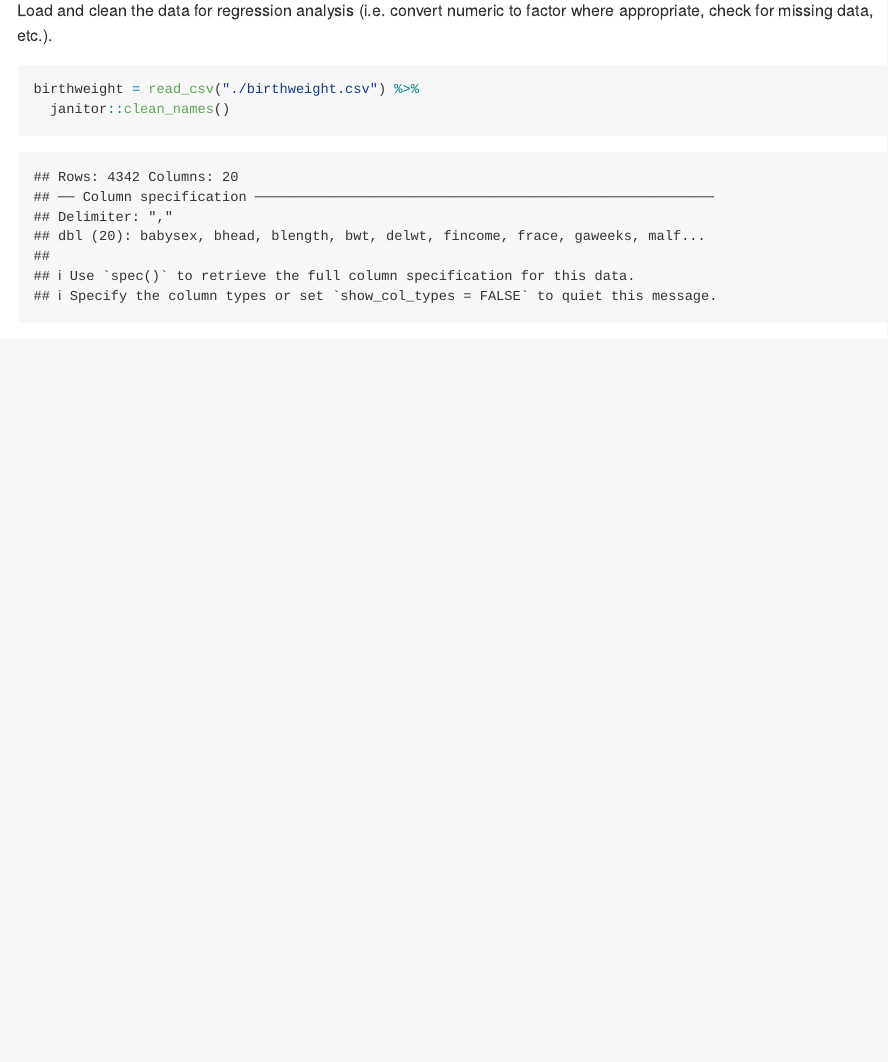
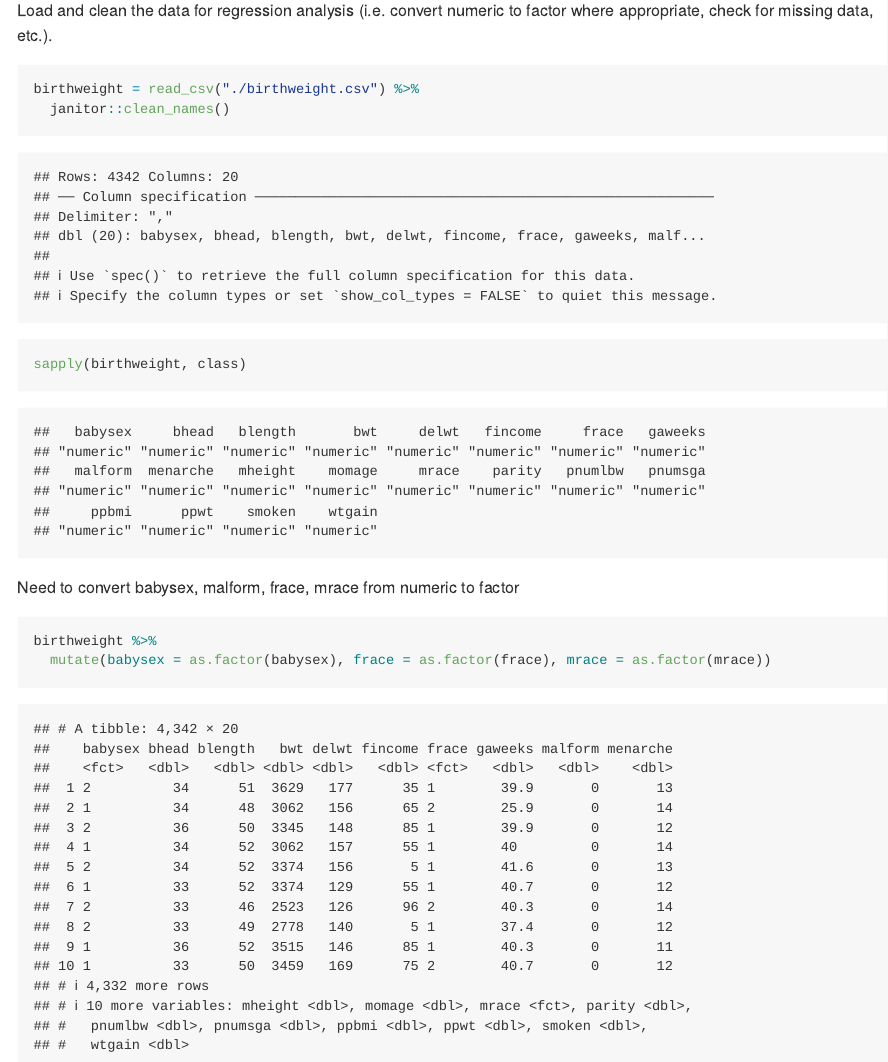
Before and after one commit to as5457/p8105_hw6_as5457, an R Markdown document (p8105_hw6_as5457.Rmd): the page in a window 1100 px wide, from 2710 px down. Rendered offline with R 4.5, knitr and Pandoc, with nearby package versions; some code elsewhere in the file could not run offline; long lines of code are wrapped; column names are cleaned by a stand-in for the janitor package.

Commit message:
changing variable types.

````diff
--- a/p8105_hw6_as5457.Rmd
+++ b/p8105_hw6_as5457.Rmd
@@ -94,3 +94,14 @@ Load and clean the data for regression analysis (i.e. convert numeric to factor
 birthweight = read_csv("./birthweight.csv") %>%
   janitor::clean_names()
 ```
+
+```{r}
+sapply(birthweight, class)
+```
+
+Need to convert babysex, malform, frace, mrace from numeric to factor
+
+```{r}
+birthweight %>%
+  mutate(babysex = as.factor(babysex), frace = as.factor(frace), mrace = as.factor(mrace))
+```
````
Also changed, not shown: p8105_hw6_as5457.md.
